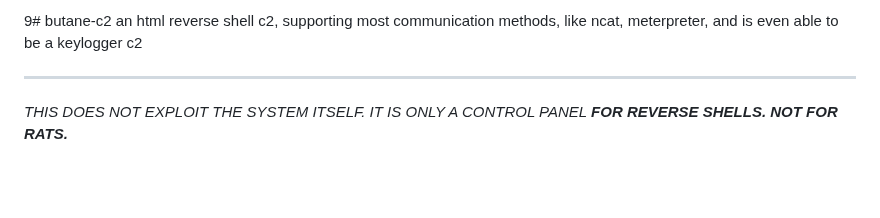
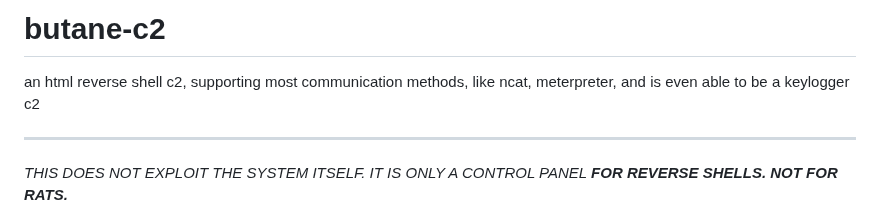
Before and after one commit to A1Swartz/butane-c2, a Markdown page: README.md, the part around the change. GitHub-like rendering; blank space fills up the shorter version.

```diff
--- a/README.md
+++ b/README.md
@@ -1,4 +1,4 @@
-9# butane-c2
+# butane-c2
 an html reverse shell c2, supporting most communication methods, like ncat, meterpreter, and is even able to be a keylogger c2
 
 ***
```
